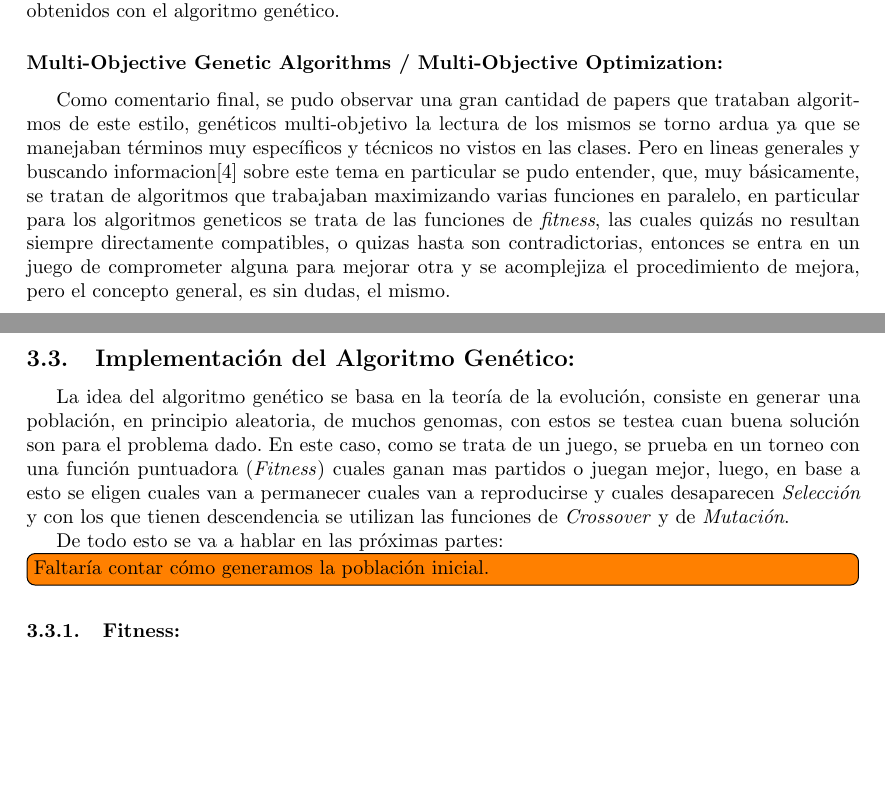
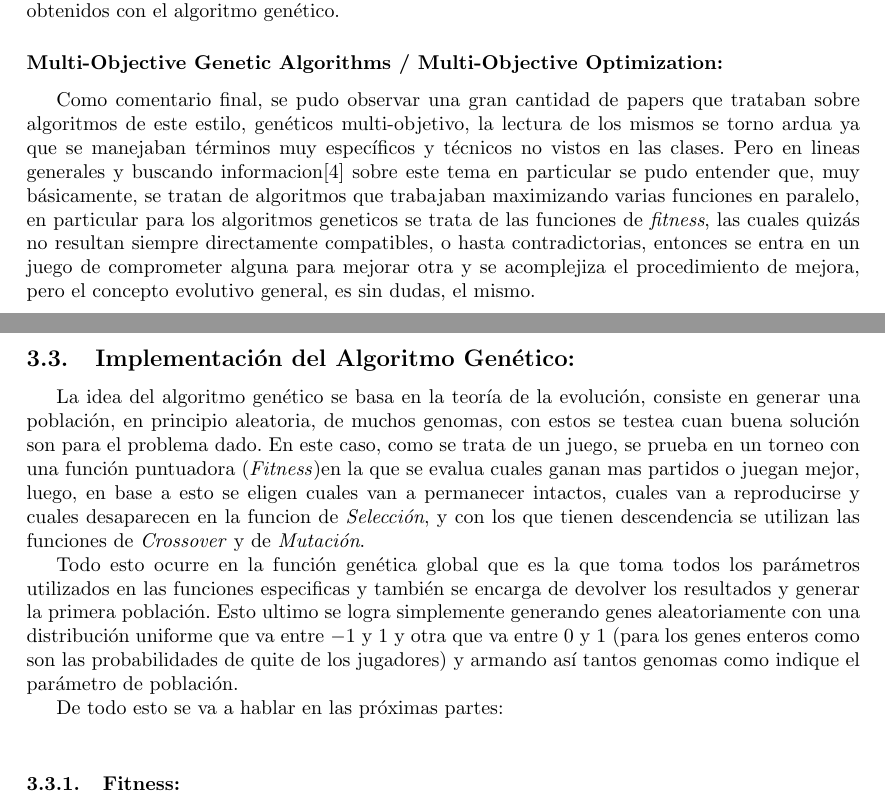
Before and after one commit to tomasalonso/TP3-AyED3, a LaTeX document (informe/main.tex, which reads informe/secciones/genetico.tex, informe/secciones/papers.tex): two parts of pages 7 and 8 of 14, joined at a grey line, cut so that both start at the same text, the shorter picture padded with empty space. Compiled offline with pdfLaTeX.

Commit message:
agregado como se generan las poblaciones

```diff
--- a/informe/secciones/genetico.tex
+++ b/informe/secciones/genetico.tex
@@ -3,12 +3,19 @@
 La idea del algoritmo genético se basa en la teoría de la evolución, consiste en generar una población,
 en principio aleatoria, de muchos genomas, con estos se testea cuan buena solución son para el problema dado.
 En este caso, como se trata de un juego, se prueba en un torneo con una función puntuadora
-(\emph{Fitness}) cuales ganan mas partidos o juegan mejor, luego, en base a esto se eligen cuales van a permanecer
-cuales van a reproducirse y cuales desaparecen \emph{Selección} y con los que tienen descendencia se utilizan
-las funciones de \emph{Crossover} y de \emph{Mutación}.
+(\emph{Fitness})en la que se evalua cuales ganan mas partidos o juegan mejor, luego, en base a esto se eligen cuales van a
+permanecer intactos, cuales van a reproducirse y cuales desaparecen en la funcion de \emph{Selección}, y con los que tienen
+ descendencia se utilizan las funciones de \emph{Crossover} y de \emph{Mutación}.
 
-De todo esto se va a hablar en las próximas partes:
-\todo[inline]{Faltaría contar cómo generamos la población inicial.}
+
+Todo esto ocurre en la función genética global que es la que toma todos los parámetros utilizados en las funciones especificas
+y también se encarga de devolver los resultados y generar la primera población.
+Esto ultimo se logra simplemente generando genes aleatoriamente con una distribución uniforme que va entre $-1$ y $1$
+y otra que va entre $0$ y $1$ (para los genes enteros como son las probabilidades de quite de los jugadores) y armando
+así tantos genomas como indique el parámetro de población.
+
+De todo esto se va a hablar en las próximas partes:\\
+
 \subsubsection{Fitness:}
 
 Se realizaron dos funciones de \emph{Fitness}:\\
--- a/informe/secciones/papers.tex
+++ b/informe/secciones/papers.tex
@@ -39,10 +39,10 @@ tipo de problemas. Se muestran en casi todos los casos costos mucho menores obte
 
 \subsubsection*{Multi-Objective Genetic Algorithms / Multi-Objective Optimization:}
 
-Como comentario final, se pudo observar una gran cantidad de papers que trataban algoritmos de este estilo, genéticos
-multi-objetivo la lectura de los mismos se torno ardua ya que se manejaban términos muy específicos y técnicos no vistos
-en las clases. Pero en lineas generales y buscando informacion\cite{MOO} sobre este tema en particular se pudo entender,
+Como comentario final, se pudo observar una gran cantidad de papers que trataban sobre algoritmos de este estilo, genéticos
+multi-objetivo, la lectura de los mismos se torno ardua ya que se manejaban términos muy específicos y técnicos no vistos
+en las clases. Pero en lineas generales y buscando informacion\cite{MOO} sobre este tema en particular se pudo entender
 que, muy básicamente, se tratan de algoritmos que trabajaban maximizando varias funciones en paralelo, en particular
 para los algoritmos geneticos se trata de las funciones de \emph{fitness}, las cuales quizás no resultan siempre
-directamente compatibles, o quizas hasta son contradictorias, entonces se entra en un juego de comprometer alguna
-para mejorar otra y se acomplejiza el procedimiento de mejora, pero el concepto general, es sin dudas, el mismo.
+directamente compatibles, o hasta contradictorias, entonces se entra en un juego de comprometer alguna
+para mejorar otra y se acomplejiza el procedimiento de mejora, pero el concepto evolutivo general, es sin dudas, el mismo.
```
Also changed, not shown: informe/secciones/genetico.tex (4 more changed lines).
